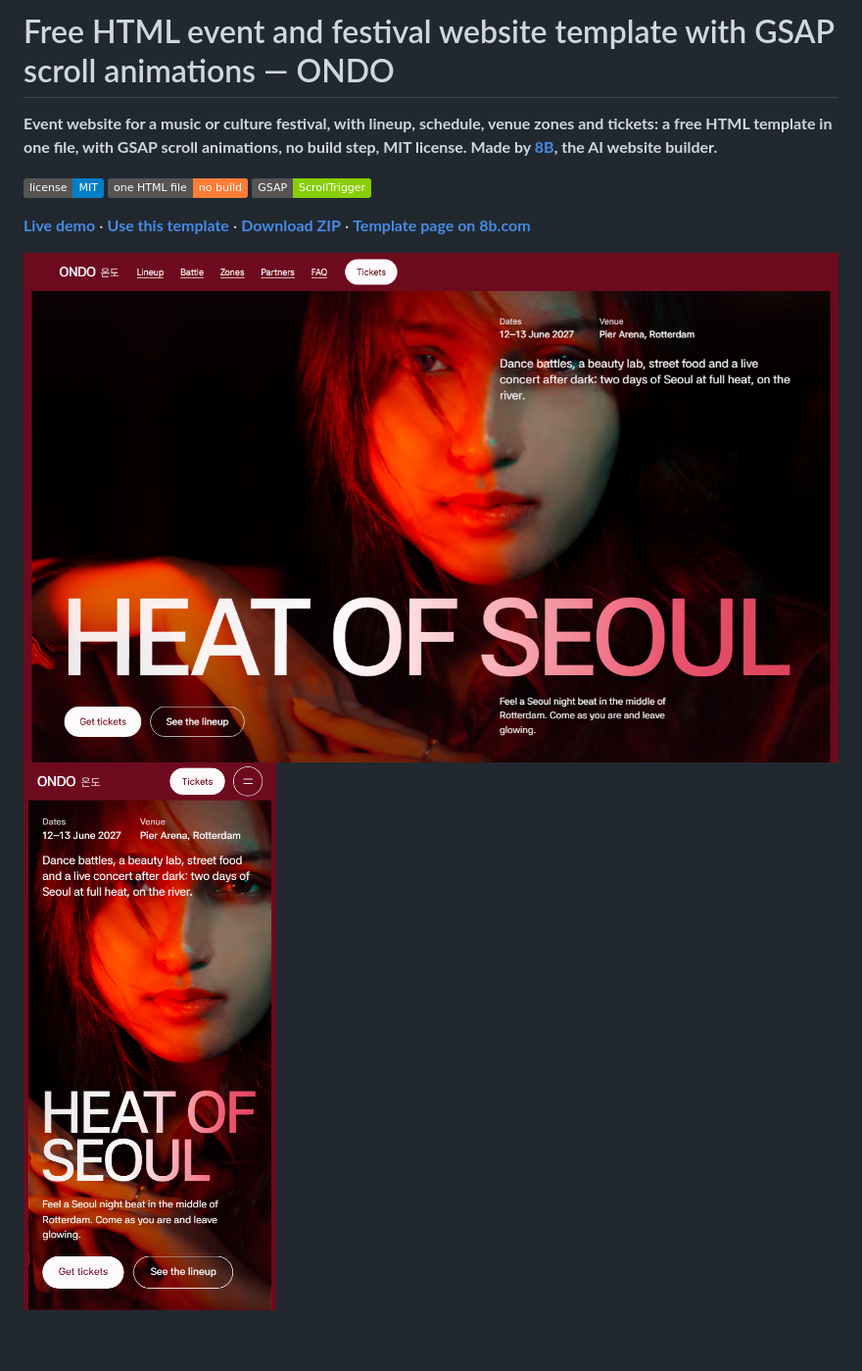
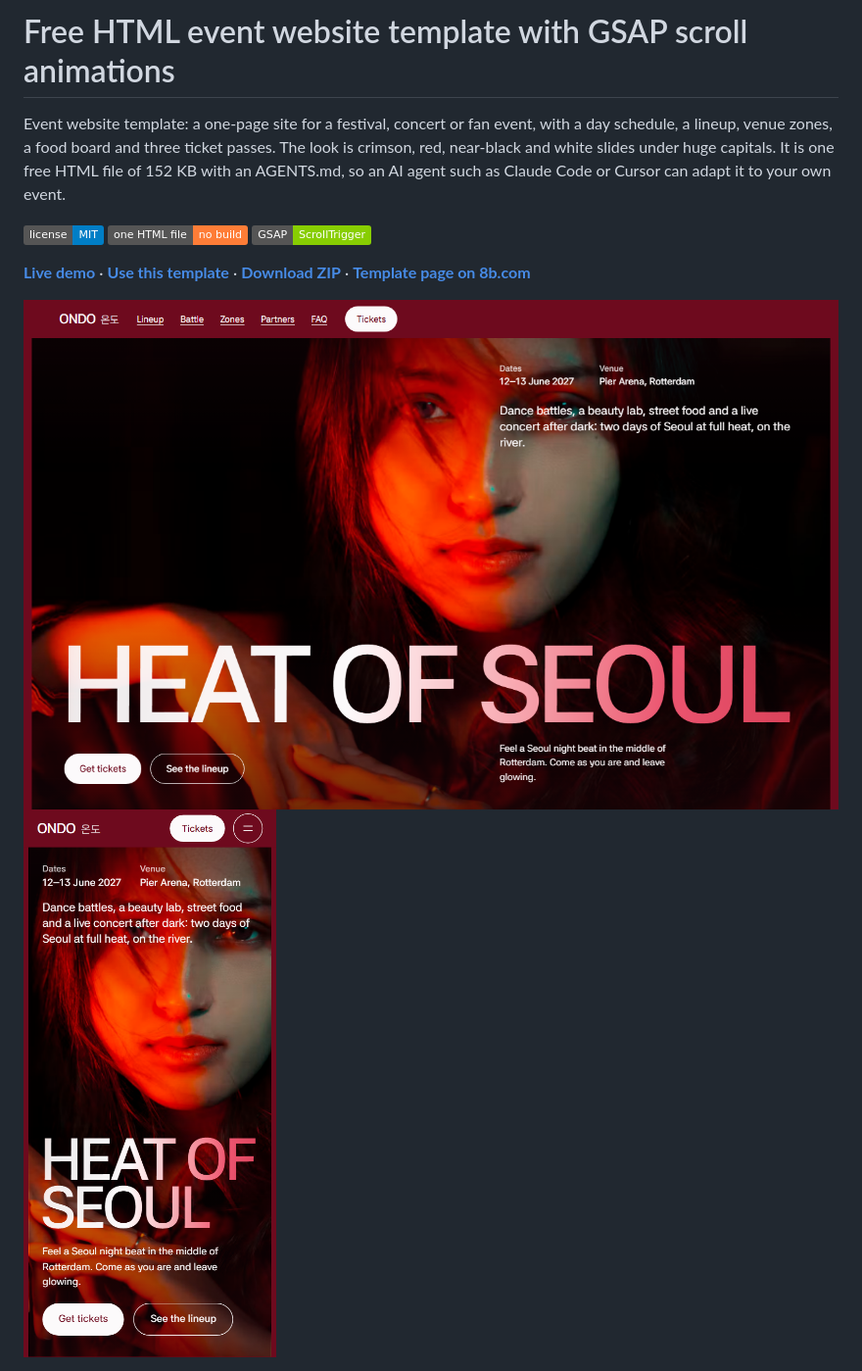
Before and after one commit to 8bsite/event-website-template, a Markdown page: README.md, the part around one of its changes. Shown at 98% size. Rendered like a GitHub page; badges without logos; blank space fills up the shorter version.

```diff
--- a/README.md
+++ b/README.md
@@ -1,6 +1,6 @@
-# Free HTML event and festival website template with GSAP scroll animations — ONDO
+# Free HTML event website template with GSAP scroll animations
 
-**Event website for a music or culture festival, with lineup, schedule, venue zones and tickets: a free HTML template in one file, with GSAP scroll animations, no build step, MIT license. Made by [8B](https://8b.com/), the AI website builder.**
+Event website template: a one-page site for a festival, concert or fan event, with a day schedule, a lineup, venue zones, a food board and three ticket passes. The look is crimson, red, near-black and white slides under huge capitals. It is one free HTML file of 152 KB with an AGENTS.md, so an AI agent such as Claude Code or Cursor can adapt it to your own event.
 
 [![License: MIT](https://img.shields.io/badge/license-MIT-blue)](LICENSE) ![one HTML file: no build](https://img.shields.io/badge/one%20HTML%20file-no%20build-orange) ![GSAP: ScrollTrigger](https://img.shields.io/badge/GSAP-ScrollTrigger-88ce02)
 
```
Also changed, not shown: other parts of README.md (+46 -30 lines), AGENTS.md (+42 -46 lines).
